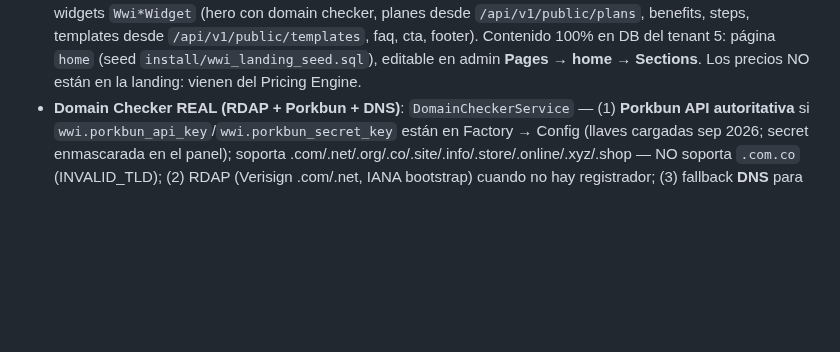
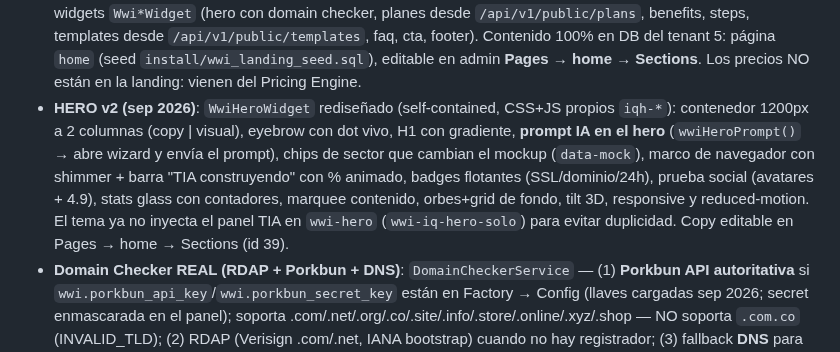
Before and after one commit to intsolcom/wontia-web-intelligence, a Markdown page: AGENTS.md, the part around the change. Drawn GitHub-style; blank space fills up the shorter version.

Commit message:
docs(agents): hero v2 (prompt IA, chips de sector, mockup animado, badges, prueba social, stats glass)

```diff
--- a/AGENTS.md
+++ b/AGENTS.md
@@ -158,6 +158,7 @@ Fondo `#F6F6F3`, texto `#2F2F2F`, primary lavender `linear-gradient(135deg,#9B8C
 - **CMS — AUDITORÍA 13 MENÚS (sep 2026)**: ver `WWI-CMS-MASTER-PROMPT.md`. Fallas encontradas y corregidas: (1) BrickHub 5 endpoints con "table not found" → schema splitter roto por comentarios SQL en `AutoDiscoveryService::ensureBrickHubTables` (ahora limpia comentarios antes de split; tablas creadas vía `POST /brickhub/ensure-tables`); (2) `->execute()->fetchColumn()` inválido en Media/Blog/Analytics (patrón corregido a `prepare→execute→fetch`); (3) GA4 site_id hardcodeado; (4) Users vacío para superadmin (ahora muestra todos los sitios); (5) `BrickHubNotificationService` con `site_id=1` hardcodeado → `@site_id`. **Todos los 13 menús verificados OK.**
 - **OJO credenciales (sep 2026)**: el admin cambió su contraseña (admin/admin ya NO funciona) — la nueva está en el archivo local del operador `C:\Users\sergi\AppData\Local\Temp\opencode\admin_pass.txt`. No exponerla.
 - **WWI LANDING (ago 2026)**: tema por sitio vía `sites.theme` (index.php/App.php leen `theme` de la tabla). Tema `templates/themes/wwi/index.php` (design system dark cian→violeta, referencia Hostinger sin copia) + 8 widgets `Wwi*Widget` (hero con domain checker, planes desde `/api/v1/public/plans`, benefits, steps, templates desde `/api/v1/public/templates`, faq, cta, footer). Contenido 100% en DB del tenant 5: página `home` (seed `install/wwi_landing_seed.sql`), editable en admin **Pages → home → Sections**. Los precios NO están en la landing: vienen del Pricing Engine.
+- **HERO v2 (sep 2026)**: `WwiHeroWidget` rediseñado (self-contained, CSS+JS propios `iqh-*`): contenedor 1200px a 2 columnas (copy | visual), eyebrow con dot vivo, H1 con gradiente, **prompt IA en el hero** (`wwiHeroPrompt()` → abre wizard y envía el prompt), chips de sector que cambian el mockup (`data-mock`), marco de navegador con shimmer + barra "TIA construyendo" con % animado, badges flotantes (SSL/dominio/24h), prueba social (avatares + 4.9), stats glass con contadores, marquee contenido, orbes+grid de fondo, tilt 3D, responsive y reduced-motion. El tema ya no inyecta el panel TIA en `wwi-hero` (`wwi-iq-hero-solo`) para evitar duplicidad. Copy editable en Pages → home → Sections (id 39).
 - **Domain Checker REAL (RDAP + Porkbun + DNS)**: `DomainCheckerService` — (1) **Porkbun API autoritativa** si `wwi.porkbun_api_key`/`wwi.porkbun_secret_key` están en Factory → Config (llaves cargadas sep 2026; secret enmascarada en el panel); soporta .com/.net/.org/.co/.site/.info/.store/.online/.xyz/.shop — NO soporta `.com.co` (INVALID_TLD); (2) RDAP (Verisign .com/.net, IANA bootstrap) cuando no hay registrador; (3) fallback **DNS** para TLDs sin RDAP (`.co`/`.com.co`): DNS activo → TAKEN, sin DNS → CHECKING "parece libre". Caché 5 min, ERROR 60s. Verificado: sonika.com/co → TAKEN con precio real; dominio inventado → AVAILABLE.
 - **Domain Cost Engine**: `wwi.domain_costs` (settings JSON por TLD: reg/ren USD) — **actualizado sep 2026 con precios REALES de Porkbun** (com 11.08, net 12.52, org 7.98/11.84, co 15.76/31.20, site 1.96/28.84, info 3.60/22.14, store 2.57/43.77, online 1.96/28.84, xyz 2.04/14.21, shop 2.06/31.41) editables en Factory → Config; Margin Guard usa `wwi.domain_cost_usd`. Reproducir con `POST https://api.porkbun.com/api/json/v3/pricing/get`.
 - **Config env-priority (ago 2026)**: `Config::get` ahora respeta el entorno real del contenedor (`-e`) por encima del `.env` del archivo (12-factor). Permite APP_URL/BRICK_API_KEY por tenant. BRICK_API_KEY del site 1 rotada (la anterior quedó expuesta en chat); JWT_SECRET rotado (128 chars).
```
